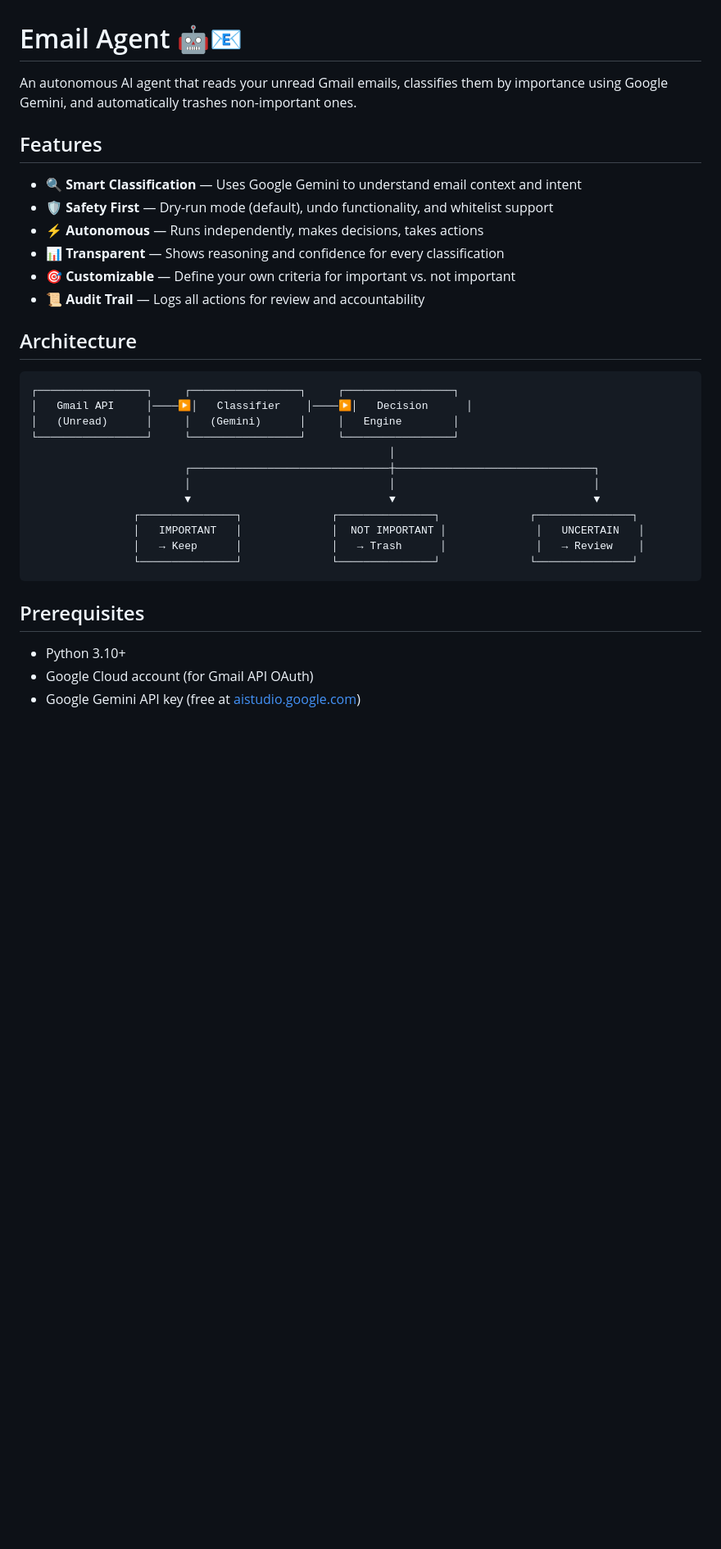
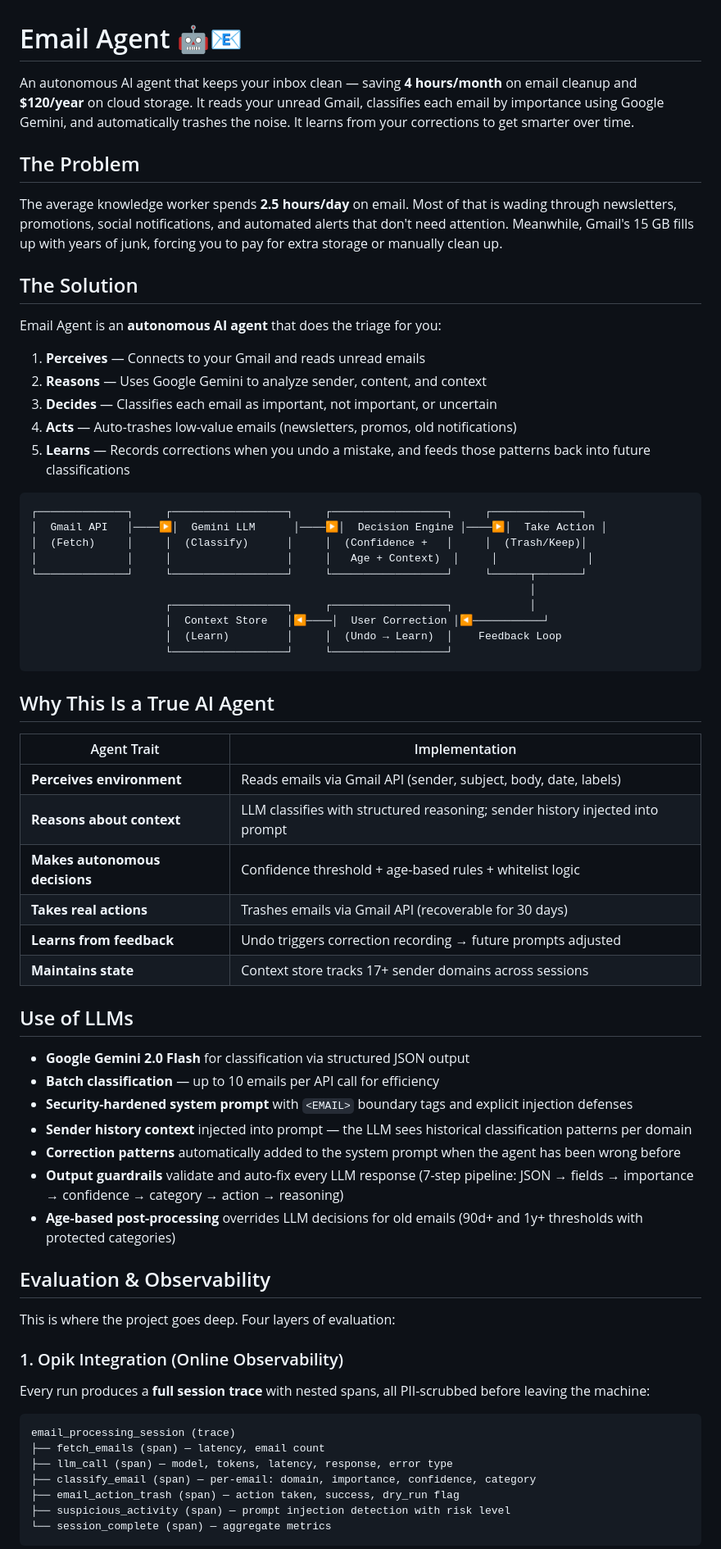
Before and after one commit to samudassir/email-agent, a Markdown page: README.md, the part around one of its changes. Shown at 82% size. Drawn GitHub-style; blank space fills up the shorter version.

````diff
--- a/README.md
+++ b/README.md
@@ -1,35 +1,70 @@
 # Email Agent 🤖📧
 
-An autonomous AI agent that reads your unread Gmail emails, classifies them by importance using Google Gemini, and automatically trashes non-important ones.
+An autonomous AI agent that keeps your inbox clean — saving **4 hours/month** on email cleanup and **$120/year** on cloud storage. It reads your unread Gmail, classifies each email by importance using Google Gemini, and automatically trashes the noise. It learns from your corrections to get smarter over time.
 
-## Features
+## The Problem
 
-- 🔍 **Smart Classification** — Uses Google Gemini to understand email context and intent
-- 🛡️ **Safety First** — Dry-run mode (default), undo functionality, and whitelist support
-- ⚡ **Autonomous** — Runs independently, makes decisions, takes actions
-- 📊 **Transparent** — Shows reasoning and confidence for every classification
-- 🎯 **Customizable** — Define your own criteria for important vs. not important
-- 📜 **Audit Trail** — Logs all actions for review and accountability
+The average knowledge worker spends **2.5 hours/day** on email. Most of that is wading through newsletters, promotions, social notifications, and automated alerts that don't need attention. Meanwhile, Gmail's 15 GB fills up with years of junk, forcing you to pay for extra storage or manually clean up.
 
-## Architecture
+## The Solution
+
+Email Agent is an **autonomous AI agent** that does the triage for you:
+
+1. **Perceives** — Connects to your Gmail and reads unread emails
+2. **Reasons** — Uses Google Gemini to analyze sender, content, and context
+3. **Decides** — Classifies each email as important, not important, or uncertain
+4. **Acts** — Auto-trashes low-value emails (newsletters, promos, old notifications)
+5. **Learns** — Records corrections when you undo a mistake, and feeds those patterns back into future classifications
 
 ```
-┌─────────────────┐     ┌─────────────────┐     ┌─────────────────┐
-│   Gmail API     │────▶│   Classifier    │────▶│   Decision      │
-│   (Unread)      │     │   (Gemini)      │     │   Engine        │
-└─────────────────┘     └─────────────────┘     └─────────────────┘
-                                                        │
-                        ┌───────────────────────────────┼───────────────────────────────┐
-                        │                               │                               │
-                        ▼                               ▼                               ▼
-                ┌───────────────┐              ┌───────────────┐              ┌───────────────┐
-                │   IMPORTANT   │              │  NOT IMPORTANT │              │   UNCERTAIN   │
-                │   → Keep      │              │   → Trash      │              │   → Review    │
-                └───────────────┘              └───────────────┘              └───────────────┘
+┌──────────────┐     ┌──────────────────┐     ┌──────────────────┐     ┌──────────────┐
+│  Gmail API   │────▶│  Gemini LLM      │────▶│  Decision Engine │────▶│  Take Action │
+│  (Fetch)     │     │  (Classify)      │     │  (Confidence +   │     │  (Trash/Keep)│
+│              │     │                  │     │   Age + Context)  │     │              │
+└──────────────┘     └──────────────────┘     └──────────────────┘     └──────┬───────┘
+                                                                              │
+                     ┌──────────────────┐     ┌──────────────────┐            │
+                     │  Context Store   │◀────│  User Correction │◀───────────┘
+                     │  (Learn)         │     │  (Undo → Learn)  │    Feedback Loop
+                     └──────────────────┘     └──────────────────┘
 ```
 
-## Prerequisites
+## Why This Is a True AI Agent
 
-- Python 3.10+
-- Google Cloud account (for Gmail API OAuth)
-- Google Gemini API key (free at [aistudio.google.com](https://aistudio.google.com/app/apikey))
+| Agent Trait | Implementation |
+|---|---|
+| **Perceives environment** | Reads emails via Gmail API (sender, subject, body, date, labels) |
+| **Reasons about context** | LLM classifies with structured reasoning; sender history injected into prompt |
+| **Makes autonomous decisions** | Confidence threshold + age-based rules + whitelist logic |
+| **Takes real actions** | Trashes emails via Gmail API (recoverable for 30 days) |
+| **Learns from feedback** | Undo triggers correction recording → future prompts adjusted |
+| **Maintains state** | Context store tracks 17+ sender domains across sessions |
+
+## Use of LLMs
+
+- **Google Gemini 2.0 Flash** for classification via structured JSON output
+- **Batch classification** — up to 10 emails per API call for efficiency
+- **Security-hardened system prompt** with `<EMAIL>` boundary tags and explicit injection defenses
+- **Sender history context** injected into prompt — the LLM sees historical classification patterns per domain
+- **Correction patterns** automatically added to the system prompt when the agent has been wrong before
+- **Output guardrails** validate and auto-fix every LLM response (7-step pipeline: JSON → fields → importance → confidence → category → action → reasoning)
+- **Age-based post-processing** overrides LLM decisions for old emails (90d+ and 1y+ thresholds with protected categories)
+
+## Evaluation & Observability
+
+This is where the project goes deep. Four layers of evaluation:
+
+### 1. Opik Integration (Online Observability)
+
+Every run produces a **full session trace** with nested spans, all PII-scrubbed before leaving the machine:
+
+```
+email_processing_session (trace)
+├── fetch_emails (span) — latency, email count
+├── llm_call (span) — model, tokens, latency, response, error type
+├── classify_email (span) — per-email: domain, importance, confidence, category
+├── email_action_trash (span) — action taken, success, dry_run flag
+├── suspicious_activity (span) — prompt injection detection with risk level
+└── session_complete (span) — aggregate metrics
+```
+
````
Also changed, not shown: other parts of README.md (+120 -260 lines).
